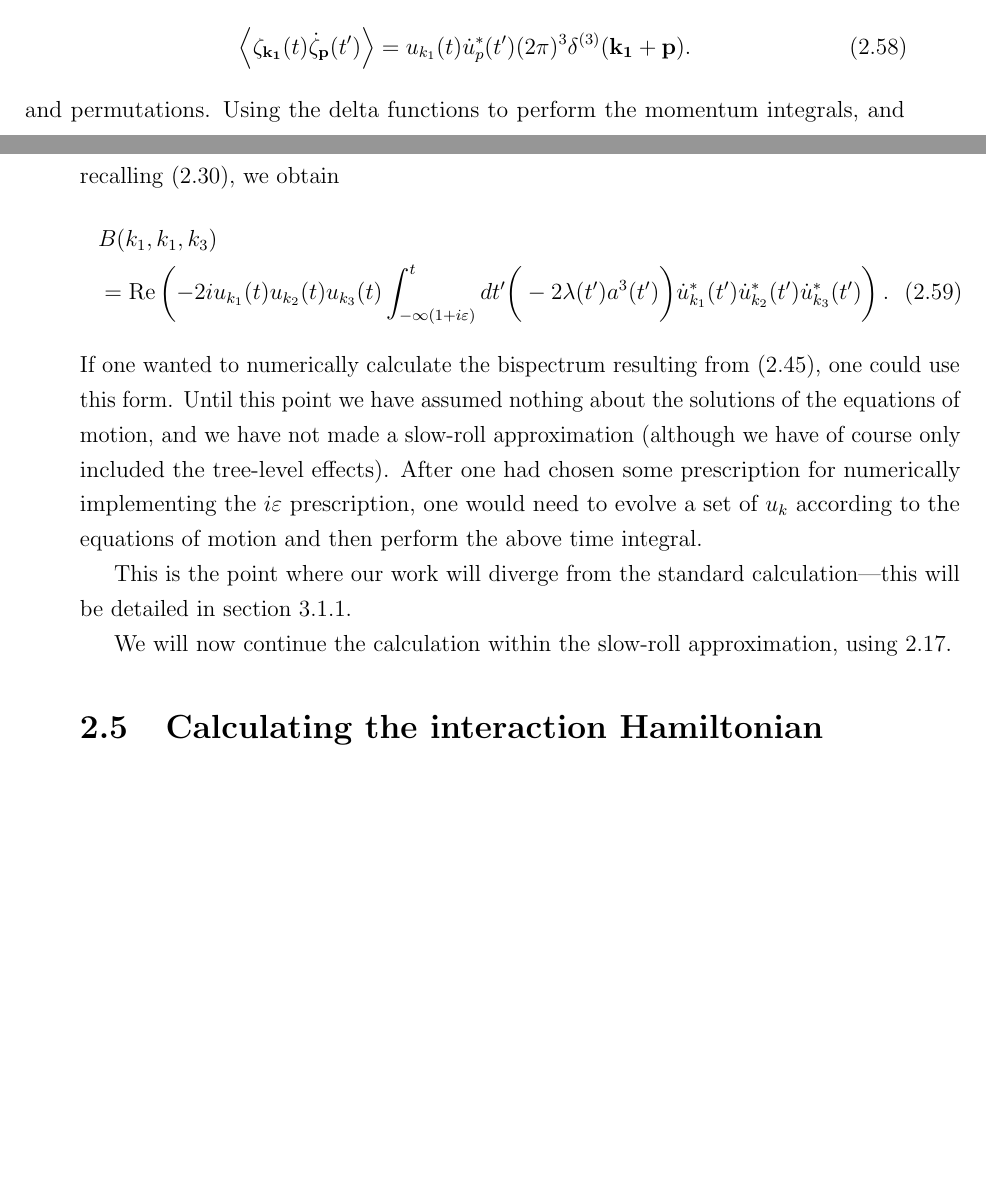
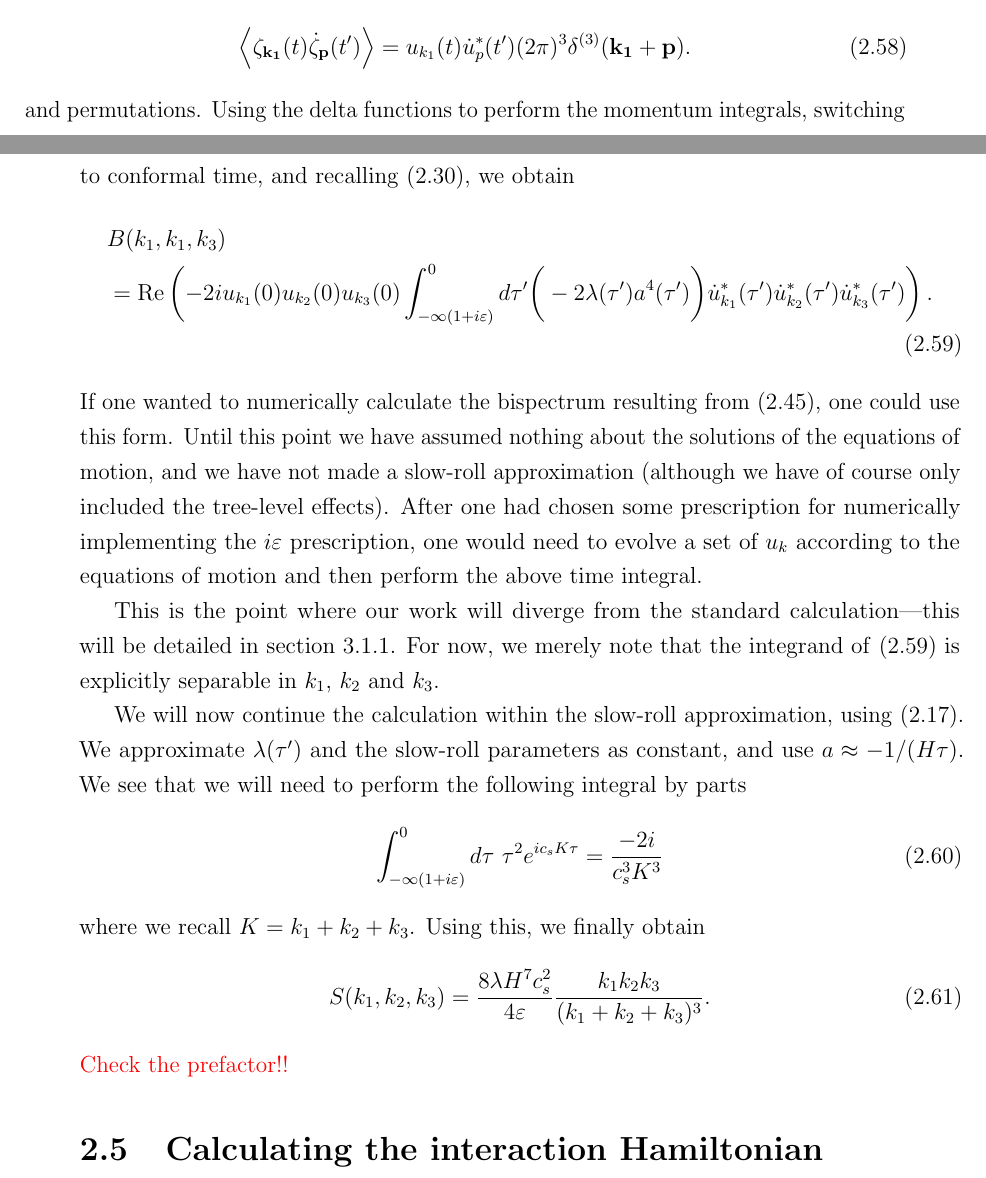
Before and after one commit to pc559/thesis, a LaTeX thesis (thesis.tex, which reads intro2_chapter.tex): two parts of pages 56 and 57 of 132, joined at a grey line, cut so that both start at the same text, the shorter picture padded with empty space. Compiled offline with pdfLaTeX; a missing bibliography style is replaced by a similar one.

Commit message:
inin example

```diff
--- a/intro2_chapter.tex
+++ b/intro2_chapter.tex
@@ -641,15 +641,16 @@ The results of the contractions will therefore have the form
 \end{align}
 and permutations.
 Using the delta functions to perform the momentum integrals,
+switching to conformal time,
 and recalling~\eqref{bispectrum_definition}, we obtain
 \begin{align}\label{inin_computer}
     &B(k_1, k_1, k_3)\nonumber\\
     &=
-    \Re\left(-2i u_{k_1}(t)u_{k_2}(t)u_{k_3}(t)
-    \int_{-\infty(1+i\varepsilon)}^{t}dt'\bigg(-2\lambda(t') a^3(t')\bigg)
-    \udot^*_{k_1}(t')
-    \udot^*_{k_2}(t')
-    \udot^*_{k_3}(t')
+    \Re\left(-2i u_{k_1}(0)u_{k_2}(0)u_{k_3}(0)
+    \int_{-\infty(1+i\varepsilon)}^{0}d\tau'\bigg(-2\lambda(\tau') a^4(\tau')\bigg)
+    \udot^*_{k_1}(\tau')
+    \udot^*_{k_2}(\tau')
+    \udot^*_{k_3}(\tau')
     \right).
 \end{align}
 If one wanted to numerically calculate the bispectrum resulting from~\eqref{hint_example},
@@ -662,11 +663,24 @@ according to the equations of motion and then perform the above time integral.
 
 
 This is the point where our work will diverge from the standard calculation---this
-will be detailed in section~\ref{sec:k_dep}.
+will be detailed in section~\ref{sec:k_dep}. For now, we merely note that
+the integrand of~\eqref{inin_computer} is explicitly separable in $k_1$, $k_2$ and $k_3$.
 
 
 We will now continue the calculation within the slow-roll approximation,
-using~\ref{uk_solution}.
+using~\eqref{uk_solution}. We approximate $\lambda(\tau')$ and the slow-roll
+parameters as constant, and use $a\approx-1/(H\tau)$.
+We see that we will need to perform the following integral by parts
+\begin{align}
+    \int_{-\infty(1+i\varepsilon)}^{0}d\tau~\tau^2 e^{ic_sK\tau}
+    &= \frac{-2i}{c_s^3K^3}
+\end{align}
+where we recall $K=k_1+k_2+k_3$.
+Using this, we finally obtain
+\begin{align}
+    S(k_1, k_2, k_3) = \frac{8\lambda H^7 c_s^2}{4\varepsilon}\frac{k_1k_2k_3}{(k_1+k_2+k_3)^3}.
+\end{align}
+\textcolor{red}{Check the prefactor!!}
 
 
     \section{Calculating the interaction Hamiltonian}
```
Also changed, not shown: word_counts.csv (+1 -0 lines).
